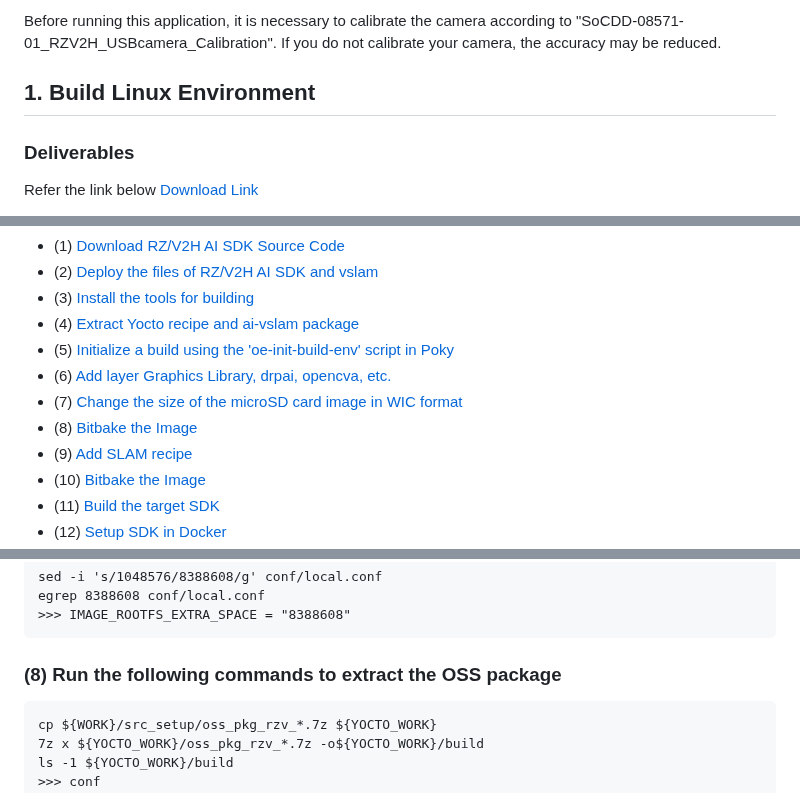
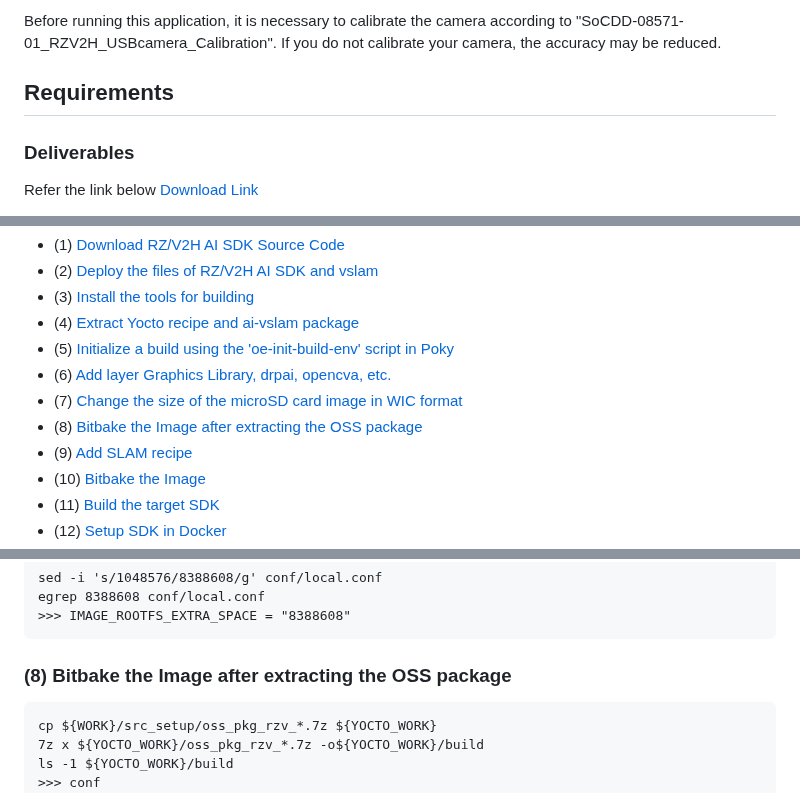
Before and after one commit to ComputermindCorp/yolo-planar-slam-drp, a Markdown page: installguide.md, 3 parts joined by grey strips. Rendered like a GitHub page.

````diff
--- a/installguide.md
+++ b/installguide.md
@@ -5,7 +5,7 @@ The target of this install guide is to run the AI-VSLAM application on the RZ /
 Before running this application, it is necessary to calibrate the camera according to "SoCDD-08571-01_RZV2H_USBcamera_Calibration".
 If you do not calibrate your camera, the accuracy may be reduced.
 
-## 1. Build Linux Environment
+## Requirements
 ### Deliverables
 
 Refer the link below
@@ -70,7 +70,7 @@ If calibrate the USB camera, please refer to the [Calibration guide](calibration
   - (5) [Initialize a build using the 'oe-init-build-env' script in Poky](#step1-5)
   - (6) [Add layer Graphics Library, drpai, opencva, etc.](#step1-6)
   - (7) [Change the size of the microSD card image in WIC format](#step1-7)
-  - (8) [Bitbake the Image](#step1-8)
+  - (8) [Bitbake the Image after extracting the OSS package](#step1-8)
   - (9) [Add SLAM recipe](#step1-9)
   - (10) [Bitbake the Image](#step1-10)
   - (11) [Build the target SDK](#step1-11)
@@ -247,7 +247,7 @@ If calibrate the USB camera, please refer to the [Calibration guide](calibration
 
 <a id="step1-8"></a>
 
-### (8) Run the following commands to extract the OSS package
+### (8) Bitbake the Image after extracting the OSS package
   ```
   cp ${WORK}/src_setup/oss_pkg_rzv_*.7z ${YOCTO_WORK}
   7z x ${YOCTO_WORK}/oss_pkg_rzv_*.7z -o${YOCTO_WORK}/build
````
Also changed, not shown: other parts of installguide.md (+4 -1 lines).
